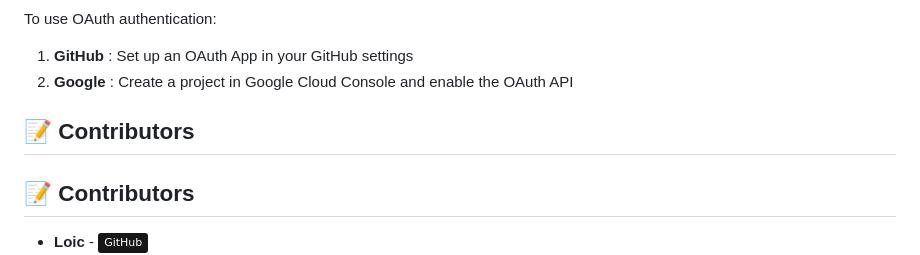
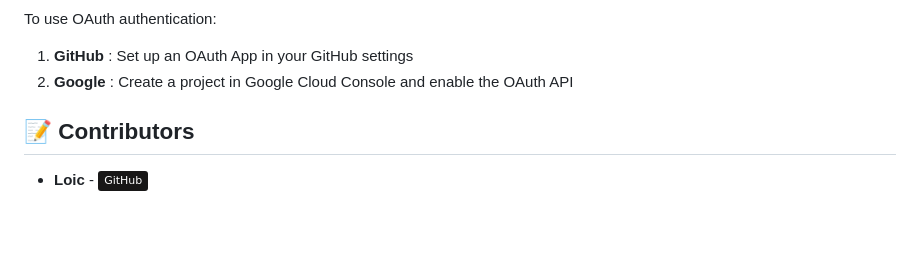
Before and after one commit to AlexandreRiv/LeForum, a Markdown page: README.md, the part around the change. Rendered like a GitHub page; badges without logos; blank space fills up the shorter version.

```diff
--- a/README.md
+++ b/README.md
@@ -164,9 +164,6 @@ To use OAuth authentication:
 1. **GitHub** : Set up an OAuth App in your GitHub settings
 2. **Google** : Create a project in Google Cloud Console and enable the OAuth API
 
-
-## 📝 Contributors
-
 ## 📝 Contributors
 
 - **Loic** - [![GitHub][github-badge]](https://github.com/Zeteox/Zeteox)
```
